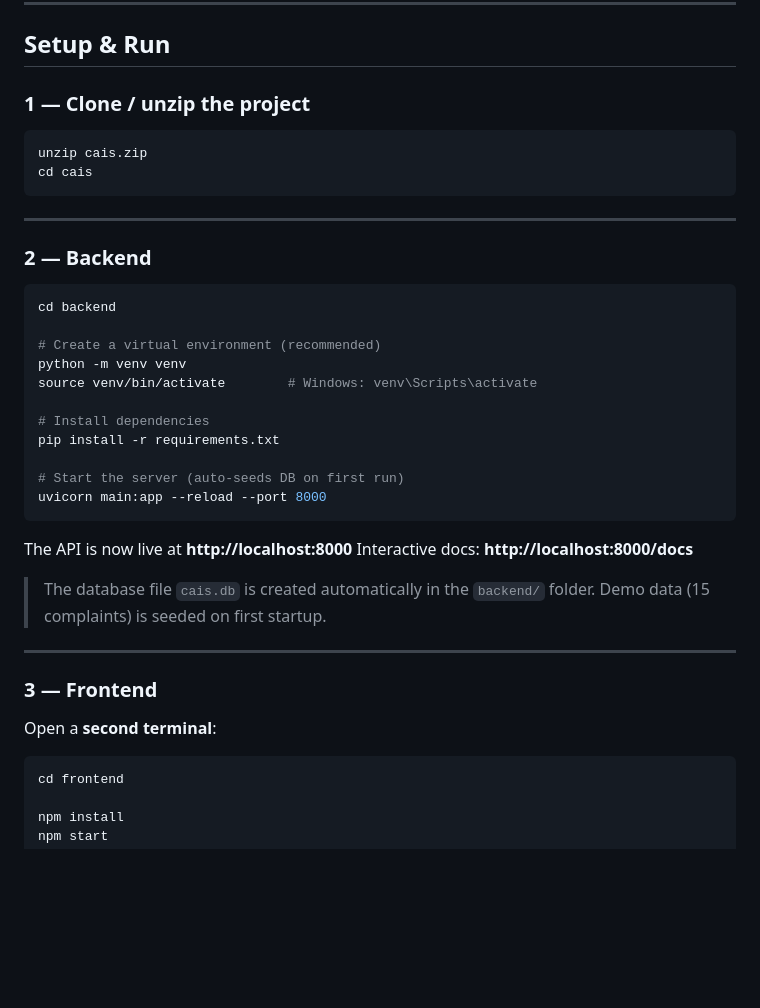
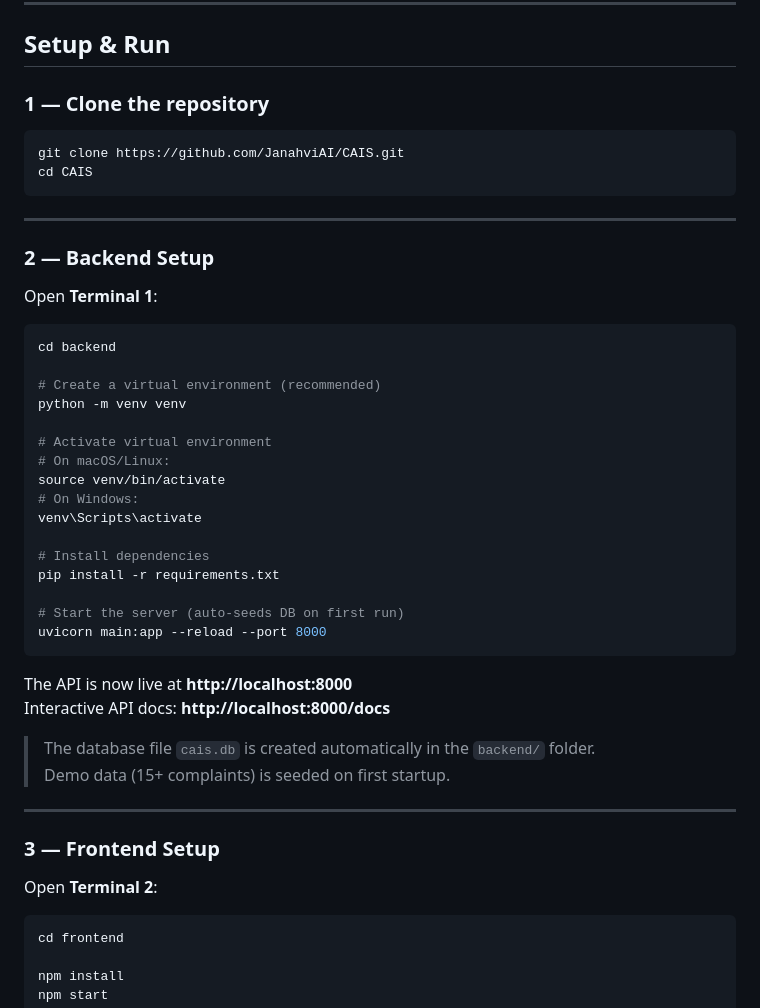
Before and after one commit to JanahviAI/CAIS, a Markdown page: README.md, the part around one of its changes. GitHub-like rendering; blank space fills up the shorter version.

````diff
--- a/README.md
+++ b/README.md
@@ -74,23 +94,30 @@ cais/
 
 ## Setup & Run
 
-### 1 — Clone / unzip the project
+### 1 — Clone the repository
 
 ```bash
-unzip cais.zip
-cd cais
+git clone https://github.com/JanahviAI/CAIS.git
+cd CAIS
 ```
 
 ---
 
-### 2 — Backend
+### 2 — Backend Setup
+
+Open **Terminal 1**:
 
 ```bash
 cd backend
 
 # Create a virtual environment (recommended)
 python -m venv venv
-source venv/bin/activate        # Windows: venv\Scripts\activate
+
+# Activate virtual environment
+# On macOS/Linux:
+source venv/bin/activate
+# On Windows:
+venv\Scripts\activate
 
 # Install dependencies
 pip install -r requirements.txt
@@ -100,16 +127,16 @@ uvicorn main:app --reload --port 8000
 ```
 
 The API is now live at **http://localhost:8000**
-Interactive docs: **http://localhost:8000/docs**
+Interactive API docs: **http://localhost:8000/docs**
 
 > The database file `cais.db` is created automatically in the `backend/` folder.
-> Demo data (15 complaints) is seeded on first startup.
+> Demo data (15+ complaints) is seeded on first startup.
 
 ---
 
-### 3 — Frontend
+### 3 — Frontend Setup
 
-Open a **second terminal**:
+Open **Terminal 2**:
 
 ```bash
 cd frontend
````
Also changed, not shown: other parts of README.md (+124 -19 lines).
